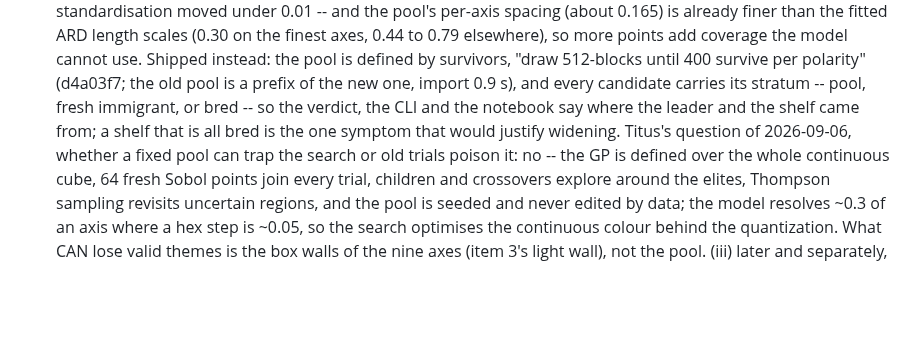
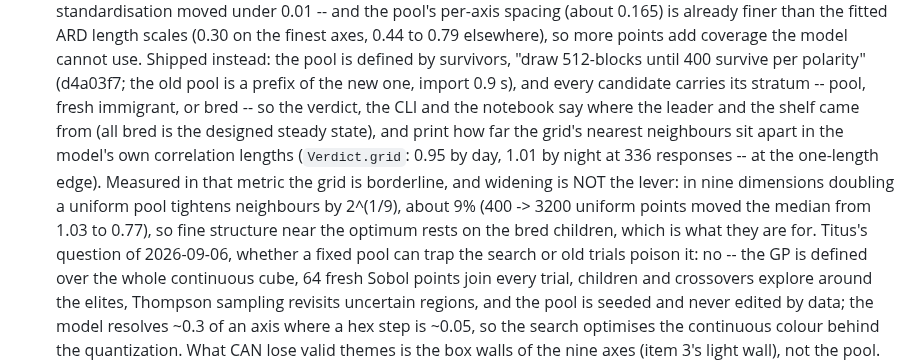
Before and after one commit to Titus-von-Koeller/theme-calibration, a Markdown page: CLAUDE.md, the part around the change. GitHub-like rendering; blank space fills up the shorter version.

Commit message:
Reef: a uniform grid in nine dimensions is at the edge whatever its size; breeding resolves
Corrects the pool-density entry with the measurement in the kernel's own metric and the
scaling that makes widening a non-lever; the queue's item 4 (ii) carries the same numbers.

Co-Authored-By: Claude Fable 5.1 <noreply@anthropic.com>

```diff
--- a/CLAUDE.md
+++ b/CLAUDE.md
@@ -114,8 +114,13 @@ Open questions, most valuable first. Figures are from 320 responses, 215 duels.
    Shipped instead: the pool is defined by survivors, "draw 512-blocks until 400 survive per
    polarity" (d4a03f7; the old pool is a prefix of the new one, import 0.9 s), and every
    candidate carries its stratum -- pool, fresh immigrant, or bred -- so the verdict, the CLI
-   and the notebook say where the leader and the shelf came from; a shelf that is all bred
-   is the one symptom that would justify widening. Titus's question of 2026-09-06, whether
+   and the notebook say where the leader and the shelf came from (all bred is the designed
+   steady state), and print how far the grid's nearest neighbours sit apart in the model's own
+   correlation lengths (`Verdict.grid`: 0.95 by day, 1.01 by night at 336 responses -- at the
+   one-length edge). Measured in that metric the grid is borderline, and widening is NOT the
+   lever: in nine dimensions doubling a uniform pool tightens neighbours by 2^(1/9), about
+   9% (400 -> 3200 uniform points moved the median from 1.03 to 0.77), so fine structure
+   near the optimum rests on the bred children, which is what they are for. Titus's question of 2026-09-06, whether
    a fixed pool can trap the search or old trials poison it: no -- the GP is defined over the
    whole continuous cube, 64 fresh Sobol points join every trial, children and crossovers
    explore around the elites, Thompson sampling revisits uncertain regions, and the pool is
```
Also changed, not shown: 1 other file.
